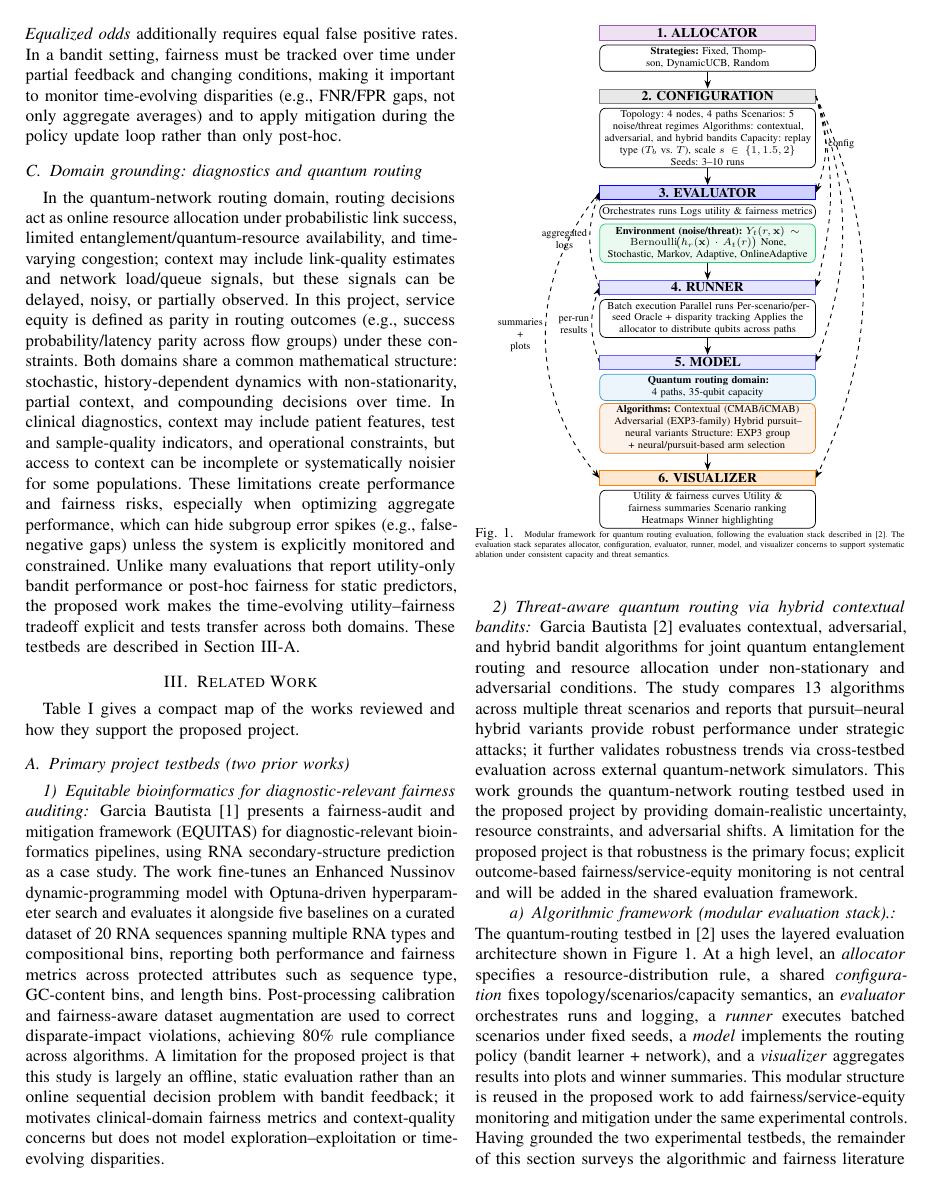
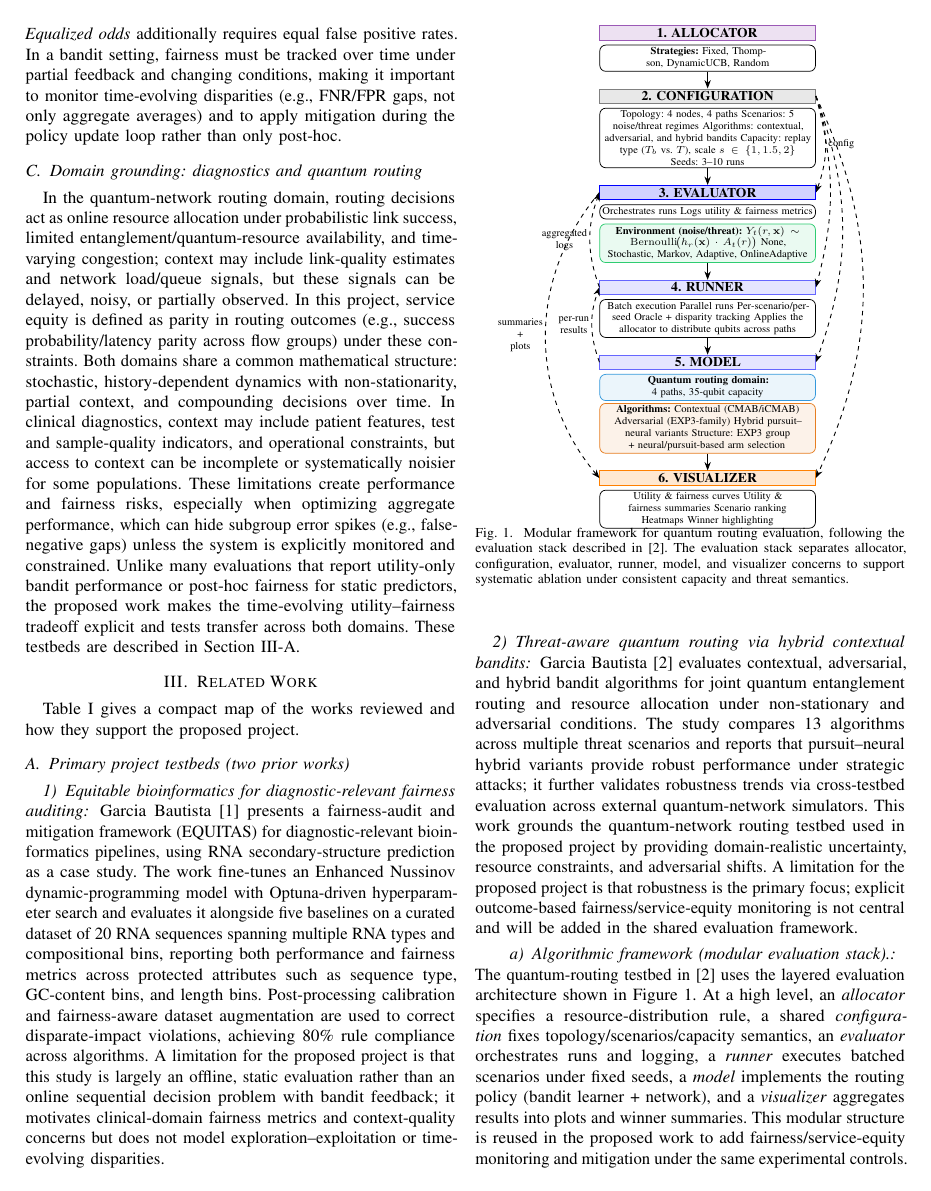
Before and after one commit to pzg8794/DSCI601-Project_Proposal, a LaTeX paper (main.tex): page 2 of 6. Compiled offline with pdfLaTeX.

Commit message:
Survey: enlarge framework figure caption

```diff
--- a/main.tex
+++ b/main.tex
@@ -295,7 +295,7 @@ will be added in the shared evaluation framework.
     \end{tikzpicture}
 }
 \vspace{-0.45cm}
-\caption{\tiny Modular framework for quantum routing evaluation, following the evaluation
+\caption{\footnotesize Modular framework for quantum routing evaluation, following the evaluation
 stack described in \cite{garcia2026threat_aware_quantum_routing}. The evaluation stack separates allocator,
 configuration, evaluator, runner, model, and visualizer concerns to support systematic
 ablation under consistent capacity and threat semantics.}
```
Also changed, not shown: main.pdf.
